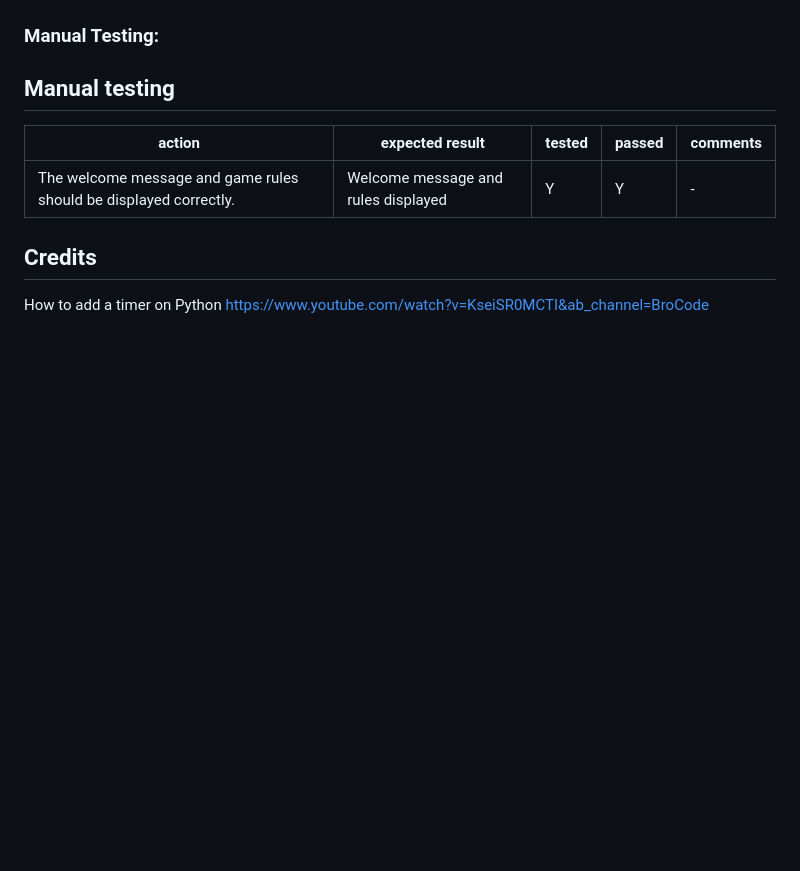
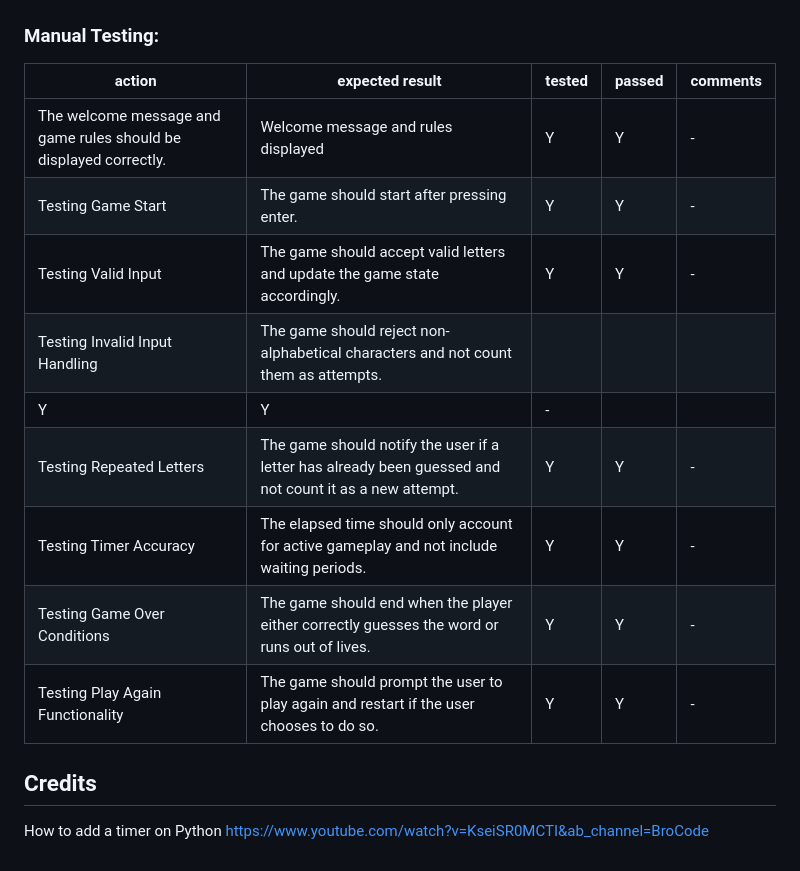
Before and after one commit to Melisaavr/hang-man, a Markdown page: README.md, the part around the change. Rendered like a GitHub page; blank space fills up the shorter version.

Commit message:
add full manual testing section in read me file

```diff
--- a/README.md
+++ b/README.md
@@ -123,11 +123,18 @@ Click "Open app" to launch the application inside a web page.
 ### CI PYTHON LINTER: No errors were left unresolved.
 ![Alt text](images/python_testing.PNG)
 ### Manual Testing:
-## Manual testing
 
 | action | expected result | tested | passed | comments |
 | --- | --- | --- | --- | --- |
 | The welcome message and game rules should be displayed correctly.| Welcome message and rules displayed| Y | Y | - |
+| Testing Game Start| The game should start after pressing enter.| Y | Y | - |
+|Testing Valid Input| The game should accept valid letters and update the game state accordingly.| Y | Y | - |
+| Testing Invalid Input Handling| The game should reject non-alphabetical characters and not count them as attempts.
+| Y | Y | - |
+| Testing Repeated Letters| The game should notify the user if a letter has already been guessed and not count it as a new attempt.| Y | Y | - |
+| Testing Timer Accuracy| The elapsed time should only account for active gameplay and not include waiting periods.| Y | Y | - |
+|Testing Game Over Conditions| The game should end when the player either correctly guesses the word or runs out of lives.| Y | Y | - |
+| Testing Play Again Functionality| The game should prompt the user to play again and restart if the user chooses to do so.| Y | Y | - |
 
 
 ## Credits
```
